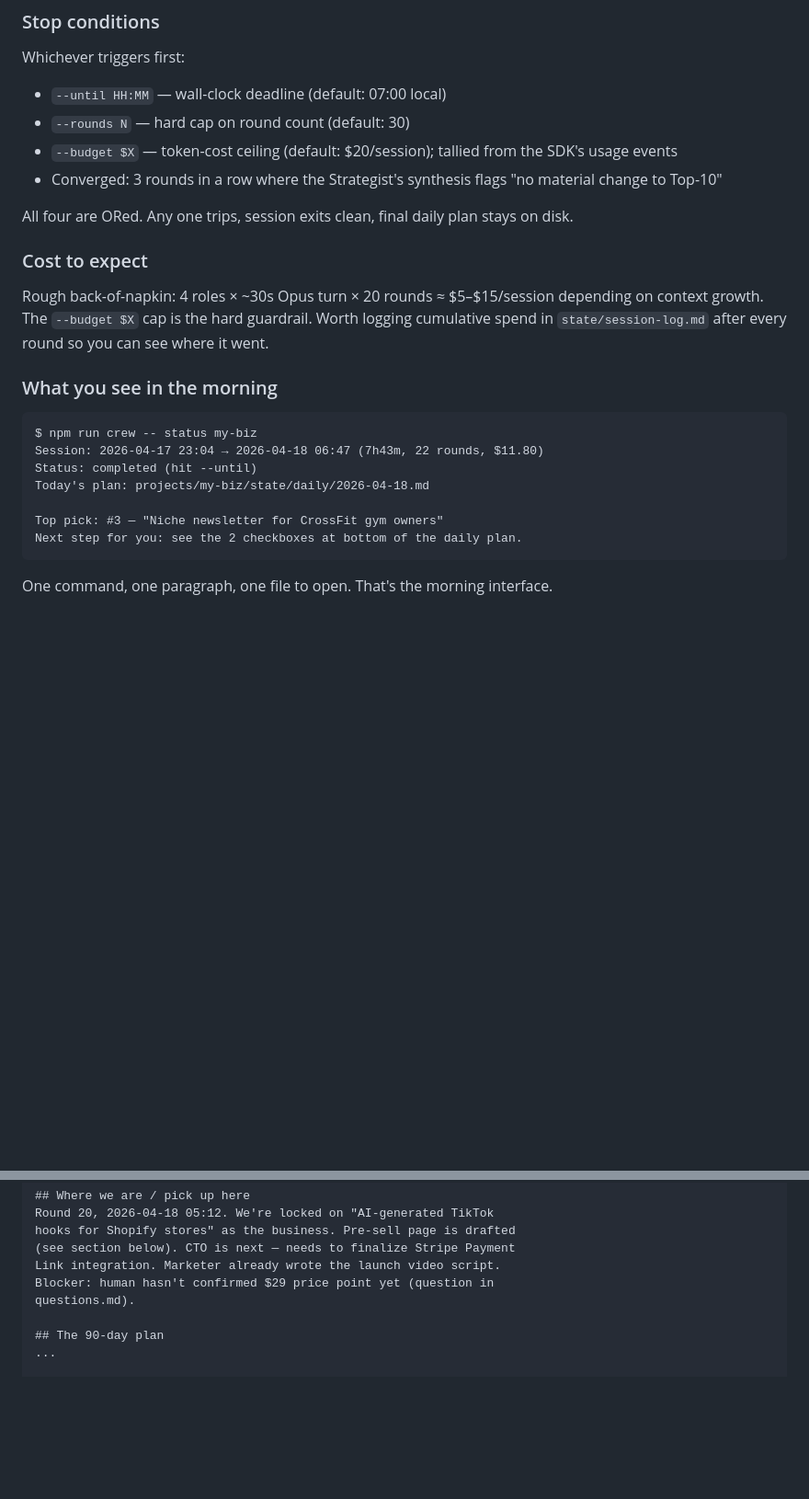
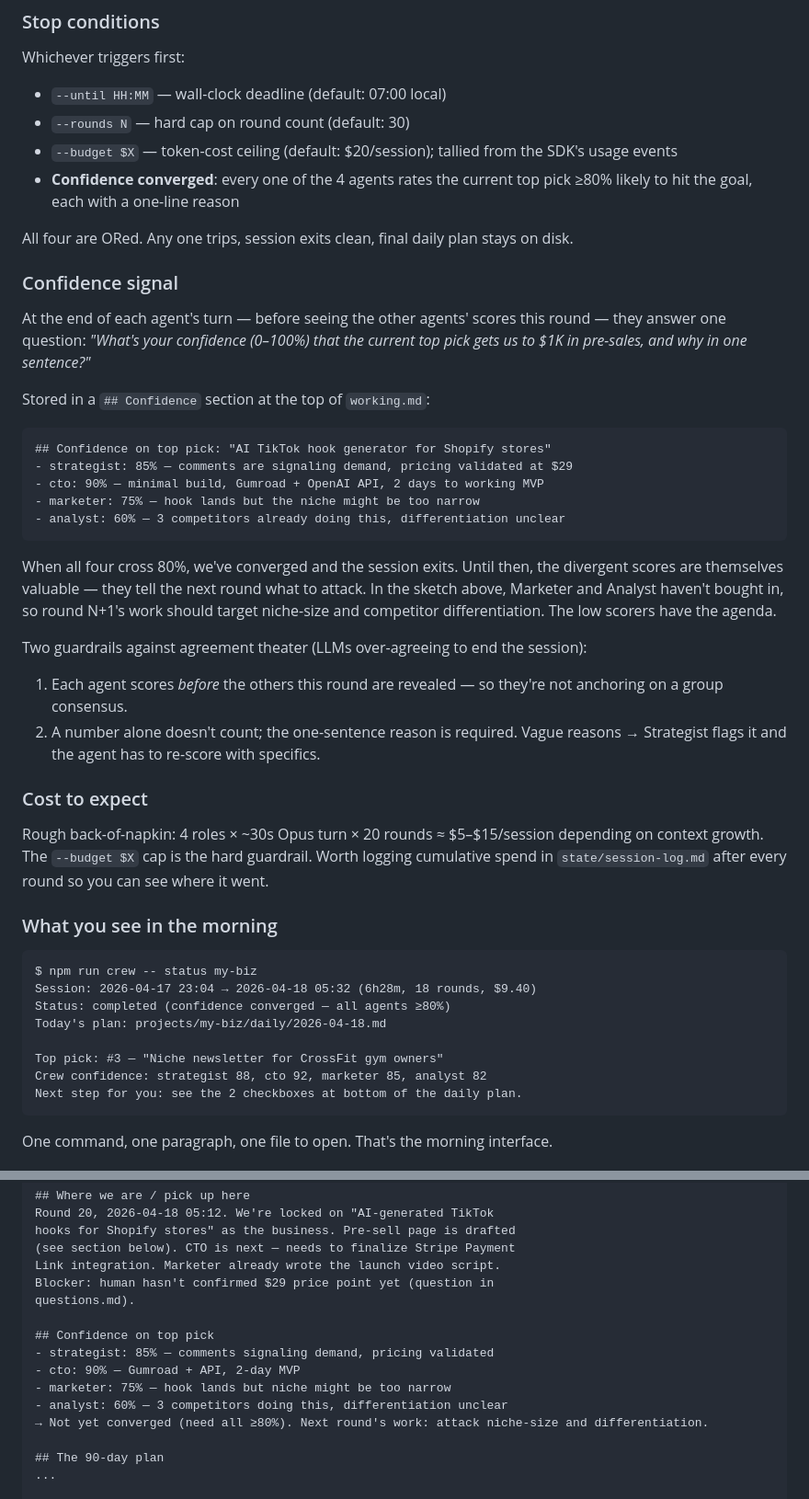
Before and after one commit to ellison-projects/nexo-agent, a Markdown page: _plan/multi-agent-business-builder.md, 2 parts joined by grey strips. Shown at 92% size. Drawn GitHub-style; blank space fills up the shorter version.

Commit message:
Add confidence convergence: exit when all 4 agents >=80% on top pick
Replaces the weaker "same top 3 for 3 rounds" convergence signal with
a direct alignment measure: every agent reports confidence (0-100%)
on the current top pick with a one-line reason. Session exits when
all four cross 80%.

Guards against agreement theater:
- Each agent scores before seeing the others' scores this round (no
  anchoring on group consensus)
- Required one-sentence reason; vague reasons get bounced back

Bonus: divergent scores set the next round's agenda. Low scorers'
reasons point at what the crew still needs to resolve.

https://claude.ai/code/session_01Wn1b7QJtXbAxRnqHMinPa2

````diff
--- a/_plan/multi-agent-business-builder.md
+++ b/_plan/multi-agent-business-builder.md
@@ -135,9 +135,30 @@ Whichever triggers first:
 - `--until HH:MM` — wall-clock deadline (default: 07:00 local)
 - `--rounds N` — hard cap on round count (default: 30)
 - `--budget $X` — token-cost ceiling (default: $20/session); tallied from the SDK's usage events
-- Converged: 3 rounds in a row where the Strategist's synthesis flags "no material change to Top-10"
+- **Confidence converged**: every one of the 4 agents rates the current top pick ≥80% likely to hit the goal, each with a one-line reason
 
 All four are ORed. Any one trips, session exits clean, final daily plan stays on disk.
+
+### Confidence signal
+
+At the end of each agent's turn — before seeing the other agents' scores this round — they answer one question: *"What's your confidence (0–100%) that the current top pick gets us to $1K in pre-sales, and why in one sentence?"*
+
+Stored in a `## Confidence` section at the top of `working.md`:
+
+```
+## Confidence on top pick: "AI TikTok hook generator for Shopify stores"
+- strategist: 85% — comments are signaling demand, pricing validated at $29
+- cto: 90% — minimal build, Gumroad + OpenAI API, 2 days to working MVP
+- marketer: 75% — hook lands but the niche might be too narrow
+- analyst: 60% — 3 competitors already doing this, differentiation unclear
+```
+
+When all four cross 80%, we've converged and the session exits. Until then, the divergent scores are themselves valuable — they tell the next round what to attack. In the sketch above, Marketer and Analyst haven't bought in, so round N+1's work should target niche-size and competitor differentiation. The low scorers have the agenda.
+
+Two guardrails against agreement theater (LLMs over-agreeing to end the session):
+
+1. Each agent scores *before* the others this round are revealed — so they're not anchoring on a group consensus.
+2. A number alone doesn't count; the one-sentence reason is required. Vague reasons → Strategist flags it and the agent has to re-score with specifics.
 
 ### Cost to expect
 
@@ -147,11 +168,12 @@ Rough back-of-napkin: 4 roles × ~30s Opus turn × 20 rounds ≈ $5–$15/sessio
 
 ```
 $ npm run crew -- status my-biz
-Session: 2026-04-17 23:04 → 2026-04-18 06:47 (7h43m, 22 rounds, $11.80)
-Status: completed (hit --until)
-Today's plan: projects/my-biz/state/daily/2026-04-18.md
+Session: 2026-04-17 23:04 → 2026-04-18 05:32 (6h28m, 18 rounds, $9.40)
+Status: completed (confidence converged — all agents ≥80%)
+Today's plan: projects/my-biz/daily/2026-04-18.md
 
 Top pick: #3 — "Niche newsletter for CrossFit gym owners"
+Crew confidence: strategist 88, cto 92, marketer 85, analyst 82
 Next step for you: see the 2 checkboxes at bottom of the daily plan.
 ```
 
@@ -185,6 +207,13 @@ hooks for Shopify stores" as the business. Pre-sell page is drafted
 Link integration. Marketer already wrote the launch video script.
 Blocker: human hasn't confirmed $29 price point yet (question in
 questions.md).
+
+## Confidence on top pick
+- strategist: 85% — comments signaling demand, pricing validated
+- cto: 90% — Gumroad + API, 2-day MVP
+- marketer: 75% — hook lands but niche might be too narrow
+- analyst: 60% — 3 competitors doing this, differentiation unclear
+→ Not yet converged (need all ≥80%). Next round's work: attack niche-size and differentiation.
 
 ## The 90-day plan
 ...
````
